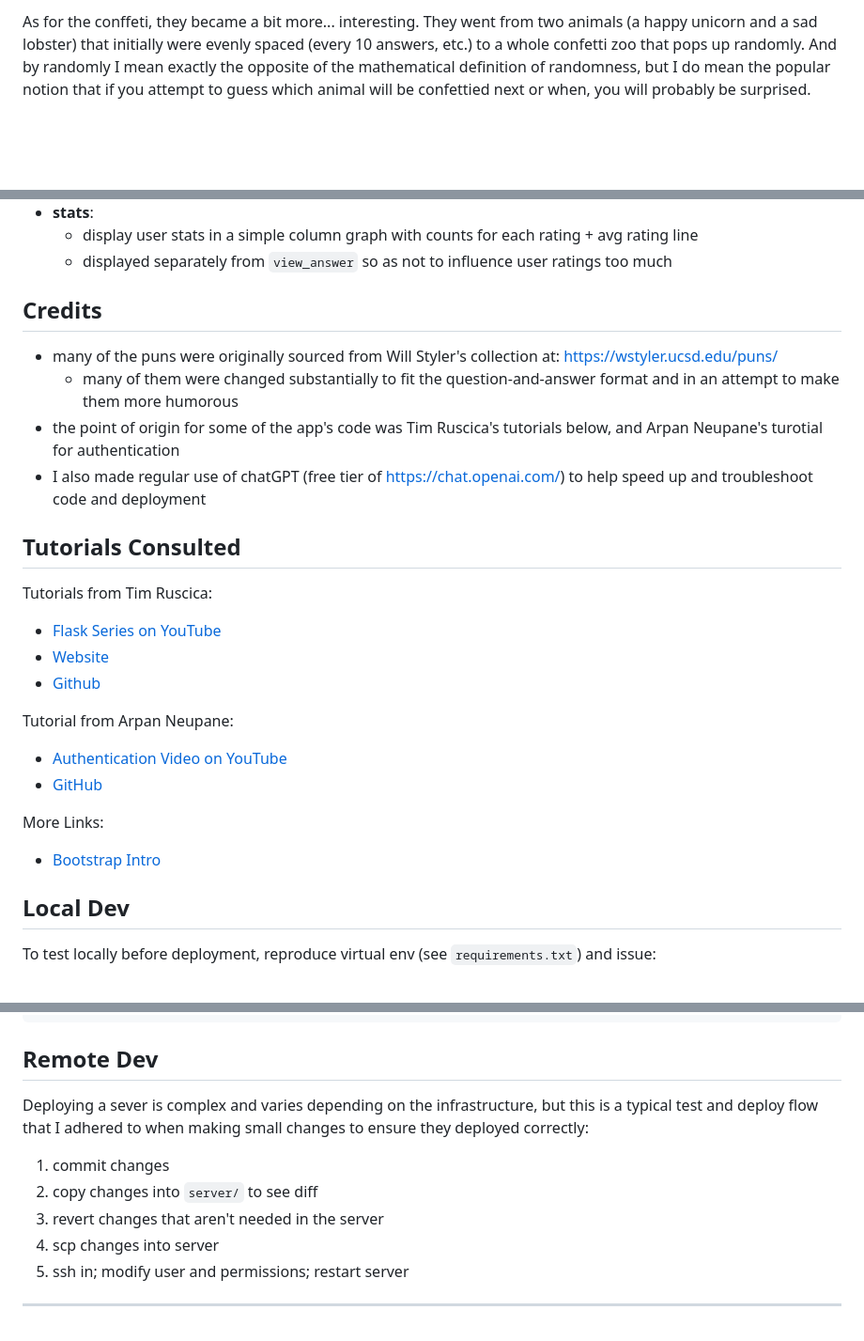
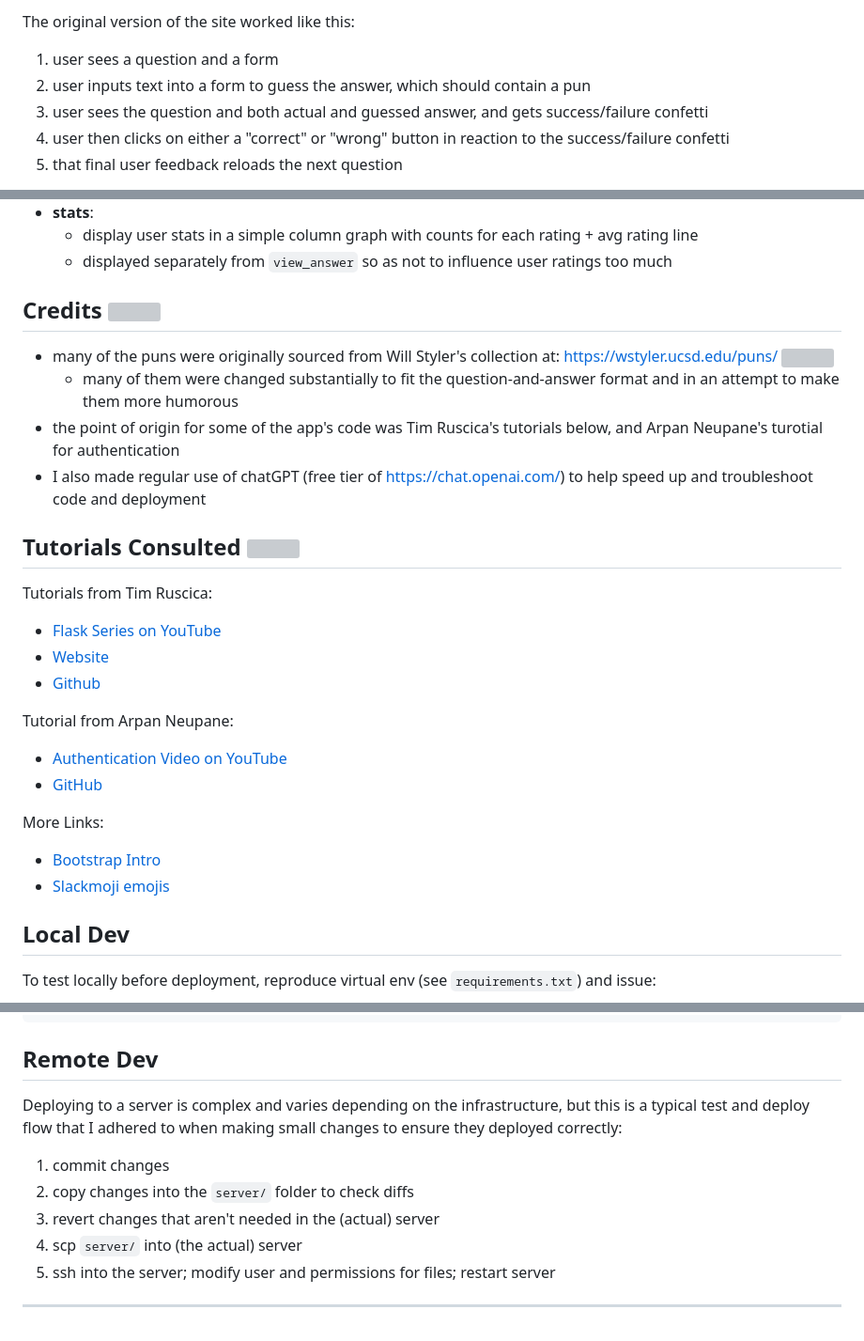
Before and after one commit to BigBangData/Puns, a Markdown page: README.md, 3 parts joined by grey strips. Shown at 94% size. Drawn GitHub-style; blank space fills up the shorter version; grey boxes are pictures that could not be loaded.

```diff
--- a/README.md
+++ b/README.md
@@ -17,3 +17,8 @@ So I decided to, ahem, "rollback the site" (fine, I didn't practice agile I depl
 
-As for the conffeti, they became a bit more... interesting. They went from two animals (a happy unicorn and a sad lobster) that initially were evenly spaced (every 10 answers, etc.) to a whole confetti zoo that pops up randomly. And by randomly I mean exactly the opposite of the mathematical definition of randomness, but I do mean the popular notion that if you attempt to guess which animal will be confettied next or when, you will probably be surprised.
+The original version of the site worked like this:
+1. user sees a question and a form
+2. user inputs text into a form to guess the answer, which should contain a pun
+3. user sees the question and both actual and guessed answer, and gets success/failure confetti
+4. user then clicks on either a "correct" or "wrong" button in reaction to the success/failure confetti
+5. that final user feedback reloads the next question
 
@@ -75,6 +97,7 @@ Tutorial from Arpan Neupane:
 
 More Links:
 - [Bootstrap Intro](https://getbootstrap.com/docs/5.3/getting-started/introduction/)
+- [Slackmoji emojis](https://slackmojis.com/emojis/)
 
 ## Local Dev
 
@@ -94,12 +117,12 @@ export BETA_USERS='<usernam_one>,<username_two>'
 
 ## Remote Dev
 
-Deploying a sever is complex and varies depending on the infrastructure, but this is a typical test and deploy flow that I adhered to when making small changes to ensure they deployed correctly:
+Deploying to a server is complex and varies depending on the infrastructure, but this is a typical test and deploy flow that I adhered to when making small changes to ensure they deployed correctly:
 
 1. commit changes
-2. copy changes into `server/` to see diff
-3. revert changes that aren't needed in the server
-4. scp changes into server
-5. ssh in; modify user and permissions; restart server
+2. copy changes into the `server/` folder to check diffs
+3. revert changes that aren't needed in the (actual) server
+4. scp `server/` into (the actual) server
+5. ssh into the server; modify user and permissions for files; restart server
 
 ---
```
Also changed, not shown: other parts of README.md (+25 -8 lines).
